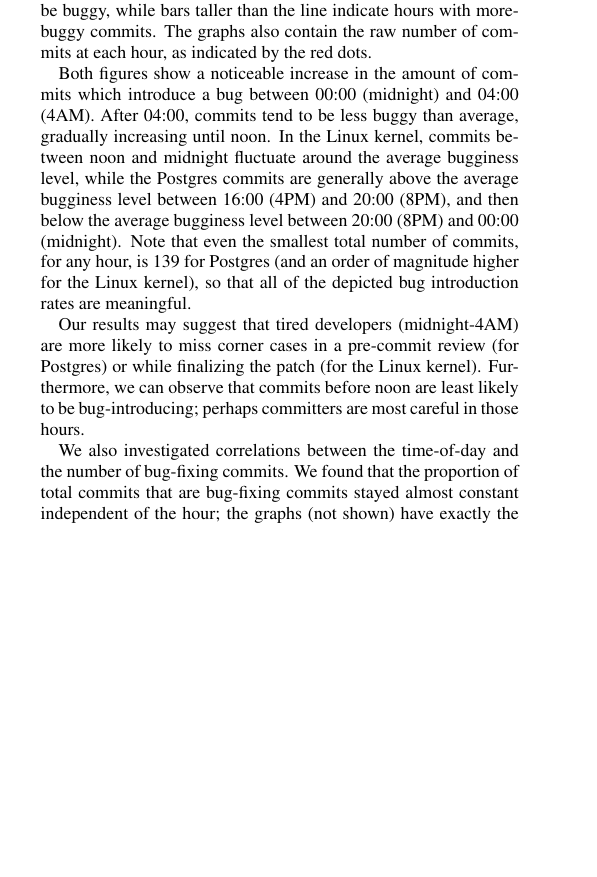
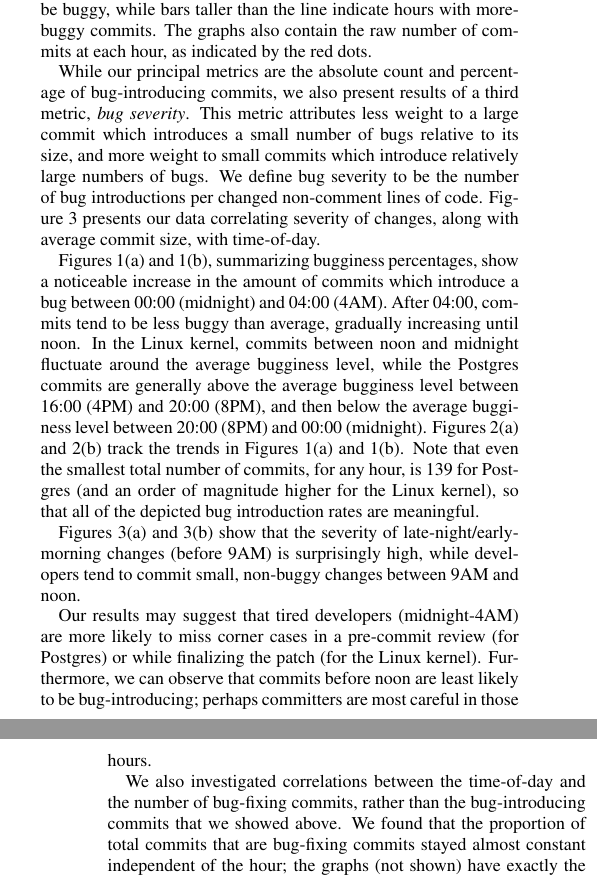
Before and after one commit to eyolfson/scc, a LaTeX paper (msr-2010/paper.tex, which reads msr-2010/results.tex): part of one column of page 4 of 9 before the commit and two parts of the columns of pages 4 and 5 of 10 after it, the two joined at a grey line, cut so that both start at the same text, the shorter picture padded with empty space. Compiled offline with pdfLaTeX.

Commit message:
Partial severity results.

```diff
--- a/msr-2010/results.tex
+++ b/msr-2010/results.tex
@@ -76,17 +76,39 @@ hour were less likely to be buggy, while bars taller than the line
 indicate hours with more-buggy commits. The graphs also contain the
 raw number of commits at each hour, as indicated by the red dots.
 
-Both figures show a noticeable increase in the amount of commits which
+While our principal metrics are the absolute count and percentage of
+bug-introducing commits, we also present results of a third metric,
+\emph{bug severity}. This metric attributes less weight to a large
+commit which introduces a small number of bugs relative to its size,
+and more weight to small commits which introduce relatively large
+numbers of bugs. We define bug severity to be the number of bug
+introductions per changed non-comment lines of
+code. Figure~\ref{fig-severity-hour} presents our data correlating
+severity of changes, along with average commit size, with time-of-day.
+
+Figures~\ref{fig-linux-bugginess-hour}
+and~\ref{fig-postgresql-bugginess-hour}, summarizing bugginess
+percentages, show a noticeable increase in the amount of commits which
 introduce a bug between 00:00 (midnight) and 04:00 (4AM). After 04:00,
 commits tend to be less buggy than average, gradually increasing until
-noon.  In the Linux kernel, commits between noon and midnight fluctuate around
-the average bugginess level, while the Postgres commits are generally
-above the average bugginess level between 16:00 (4PM) and 20:00 (8PM),
-and then below the average bugginess level between 20:00 (8PM) and
-00:00 (midnight). Note that even the smallest total number of commits,
-for any hour, is 139 for Postgres (and an order of magnitude higher
-for the Linux kernel), so that all of the depicted bug introduction rates are
-meaningful.
+noon.  In the Linux kernel, commits between noon and midnight
+fluctuate around the average bugginess level, while the Postgres
+commits are generally above the average bugginess level between 16:00
+(4PM) and 20:00 (8PM), and then below the average bugginess level
+between 20:00 (8PM) and 00:00
+(midnight). Figures~\ref{fig-linux-introduction-hour}
+and~\ref{fig-postgresql-introduction-hour} track the trends in
+Figures~\ref{fig-linux-bugginess-hour}
+and~\ref{fig-postgresql-bugginess-hour}. Note that even the smallest
+total number of commits, for any hour, is 139 for Postgres (and an
+order of magnitude higher for the Linux kernel), so that all of the
+depicted bug introduction rates are meaningful.
+
+Figures~\ref{fig-linux-severity-hour}
+and~\ref{fig-postgresql-severity-hour} show that the severity of
+late-night/early-morning changes (before 9AM) is surprisingly high,
+while developers tend to commit small, non-buggy changes between 9AM
+and noon.
 
 Our results may suggest that tired developers (midnight-4AM) are more
 likely to miss corner cases in a pre-commit review (for Postgres) or
@@ -96,7 +118,8 @@ perhaps committers are most careful in those hours.
 %While we believe the above observations are true, we do not draw
 
 We also investigated correlations between the time-of-day and the
-number of bug-fixing commits. We found that the proportion of total
+number of bug-fixing commits, rather than the bug-introducing commits
+that we showed above. We found that the proportion of total
 commits that are bug-fixing commits stayed almost constant independent
 of the hour; the graphs (not shown) have exactly the same shape as
 that of the circles in Figures~\ref{fig-bugginess-hour}.
```
